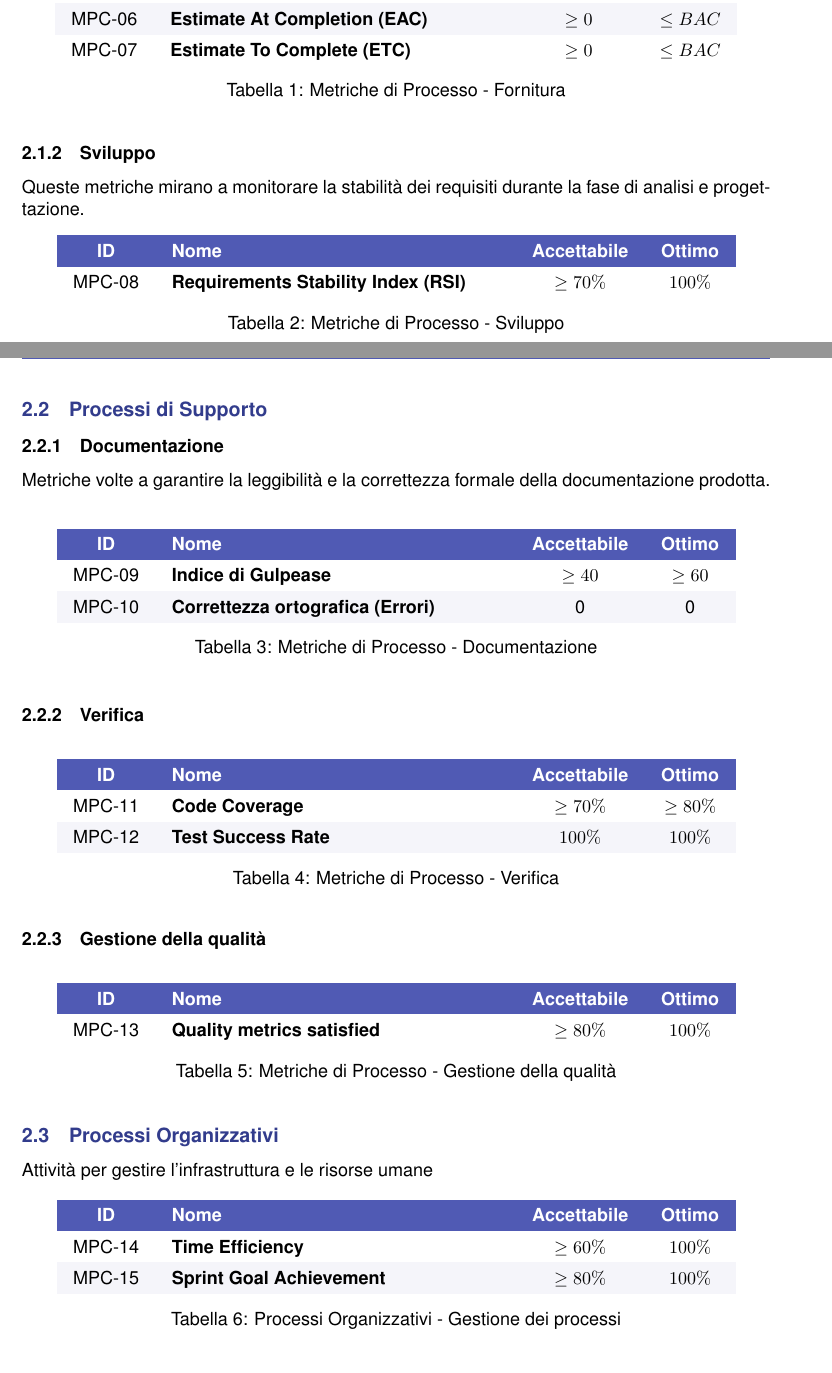
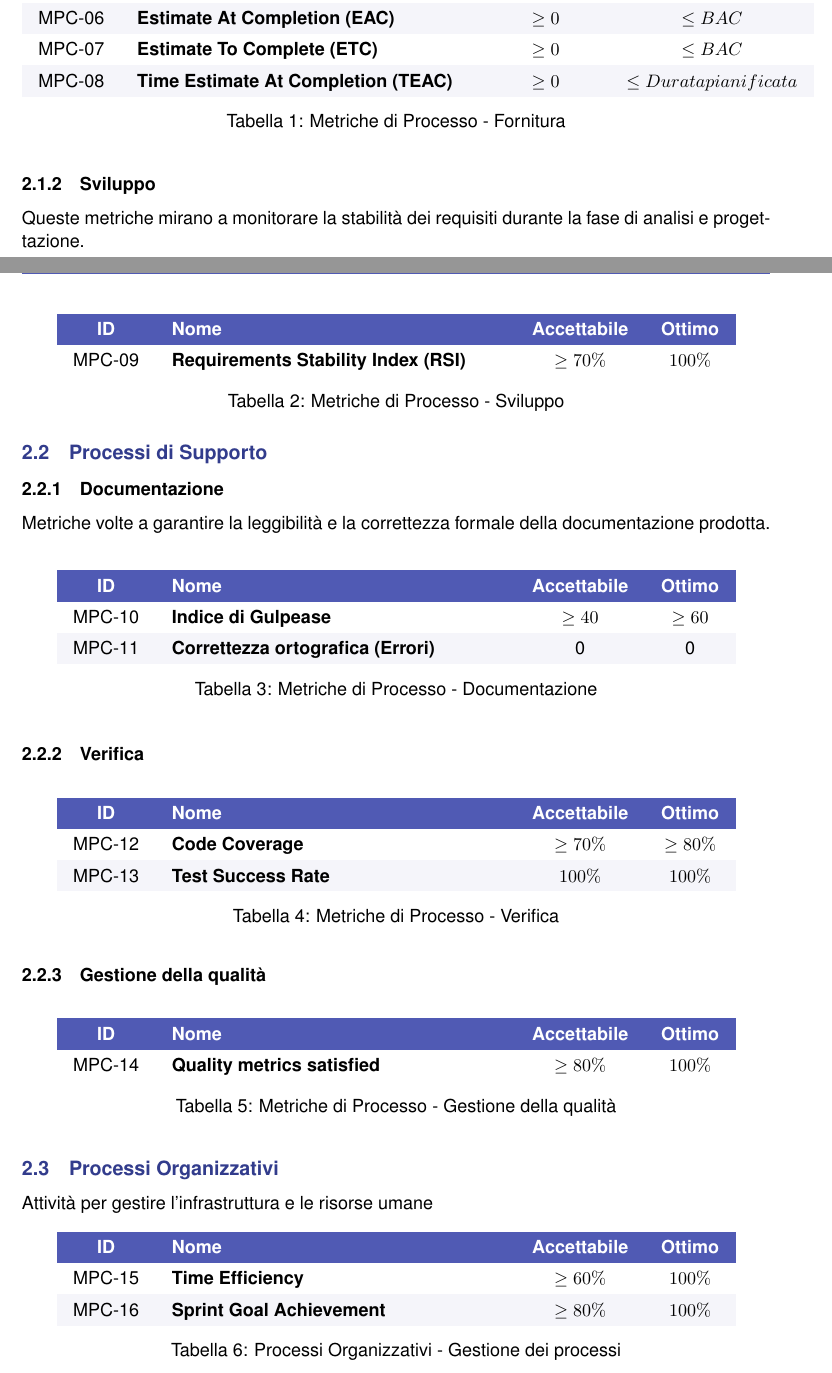
Before and after one commit to Byte-Holders/Documentazione, a LaTeX document (Source/RTB/Piano_Di_Qualifica.tex): two parts of pages 8 and 9 of 15, joined at a grey line, cut so that both start at the same text. Compiled offline with pdfLaTeX.

Commit message:
Corretto alcune metriche

```diff
--- a/Source/RTB/Piano_Di_Qualifica.tex
+++ b/Source/RTB/Piano_Di_Qualifica.tex
@@ -223,6 +223,7 @@ In questa sezione vengono descritte le metriche utilizzate per monitorare l'effi
         MPC-05 & \textbf{Schedule Performance Index (SPI)} & $\geq 0.90$ & $\geq 1.00$ \\
         MPC-06 & \textbf{Estimate At Completion (EAC)} & $\geq 0$ & $\leq BAC$ \\
         MPC-07 & \textbf{Estimate To Complete (ETC)} & $\geq 0$ & $\leq BAC$ \\
+        MPC-08 & \textbf{Time Estimate At Completion (TEAC)} & $\geq 0$ & $\leq Durata pianificata$ \\
 
     \end{tabular}
     \caption{Metriche di Processo - Fornitura}
@@ -237,7 +238,7 @@ Queste metriche mirano a monitorare la stabilità dei requisiti durante la fase
         \rowcolor{AccentColor}
         \textcolor{white}{\textbf{ID}} & \textcolor{white}{\textbf{Nome}} & \textcolor{white}{\textbf{Accettabile}} & \textcolor{white}{\textbf{Ottimo}} \\
 
-        MPC-08 & \textbf{Requirements Stability Index (RSI)} & $\geq 70\%$ & $100\%$ \\
+        MPC-09 & \textbf{Requirements Stability Index (RSI)} & $\geq 70\%$ & $100\%$ \\
     \end{tabular}
     \caption{Metriche di Processo - Sviluppo}
 \end{table}
@@ -252,8 +253,8 @@ Metriche volte a garantire la leggibilità e la correttezza formale della docume
         \rowcolor{AccentColor}
         \textcolor{white}{\textbf{ID}} & \textcolor{white}{\textbf{Nome}} & \textcolor{white}{\textbf{Accettabile}} & \textcolor{white}{\textbf{Ottimo}} \\
 
-        MPC-09 & \textbf{Indice di Gulpease} & $\geq 40$ & $\geq 60$ \\
-        MPC-10 & \textbf{Correttezza ortografica (Errori)} & 0 & 0 \\
+        MPC-10 & \textbf{Indice di Gulpease} & $\geq 40$ & $\geq 60$ \\
+        MPC-11 & \textbf{Correttezza ortografica (Errori)} & 0 & 0 \\
     \end{tabular}
     \caption{Metriche di Processo - Documentazione}
 \end{table}
@@ -266,8 +267,8 @@ Metriche volte a garantire la leggibilità e la correttezza formale della docume
         \rowcolor{AccentColor}
         \textcolor{white}{\textbf{ID}} & \textcolor{white}{\textbf{Nome}} & \textcolor{white}{\textbf{Accettabile}} & \textcolor{white}{\textbf{Ottimo}} \\
 
-        MPC-11 & \textbf{Code Coverage} & $\geq 70\%$ & $\geq 80\%$ \\
-        MPC-12 & \textbf{Test Success Rate} & $100\%$ & $100\%$ \\
+        MPC-12 & \textbf{Code Coverage} & $\geq 70\%$ & $\geq 80\%$ \\
+        MPC-13 & \textbf{Test Success Rate} & $100\%$ & $100\%$ \\
     \end{tabular}
     \caption{Metriche di Processo - Verifica}
 \end{table}
@@ -280,7 +281,7 @@ Metriche volte a garantire la leggibilità e la correttezza formale della docume
         \rowcolor{AccentColor}
         \textcolor{white}{\textbf{ID}} & \textcolor{white}{\textbf{Nome}} & \textcolor{white}{\textbf{Accettabile}} & \textcolor{white}{\textbf{Ottimo}} \\
 
-        MPC-13 & \textbf{Quality metrics satisfied} & $\geq 80\%$ & $100\%$ \\
+        MPC-14 & \textbf{Quality metrics satisfied} & $\geq 80\%$ & $100\%$ \\
     \end{tabular}
     \caption{Metriche di Processo - Gestione della qualità}
 \end{table}
@@ -294,8 +295,8 @@ Attività per gestire l'infrastruttura e le risorse umane
         \rowcolor{AccentColor}
         \textcolor{white}{\textbf{ID}} & \textcolor{white}{\textbf{Nome}} & \textcolor{white}{\textbf{Accettabile}} & \textcolor{white}{\textbf{Ottimo}} \\
 
-        MPC-14 & \textbf{Time Efficiency} & $\geq 60\%$ & $100\%$ \\
-        MPC-15 & \textbf{Sprint Goal Achievement} & $\geq 80\%$ & $100\%$ \\
+        MPC-15 & \textbf{Time Efficiency} & $\geq 60\%$ & $100\%$ \\
+        MPC-16 & \textbf{Sprint Goal Achievement} & $\geq 80\%$ & $100\%$ \\
     \end{tabular}
     \caption{Processi Organizzativi - Gestione dei processi}
 \end{table}
```
Also changed, not shown: Source/RTB/Piano_Di_Qualifica.pdf.
